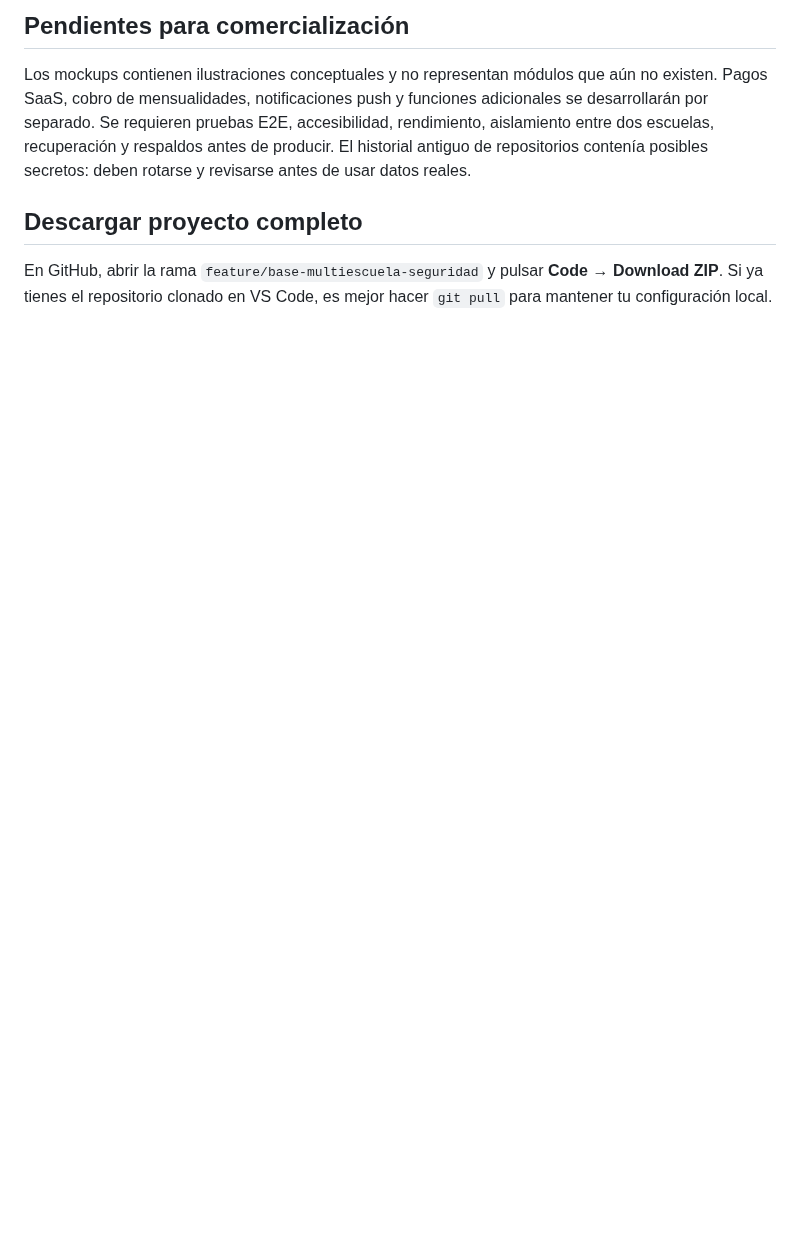
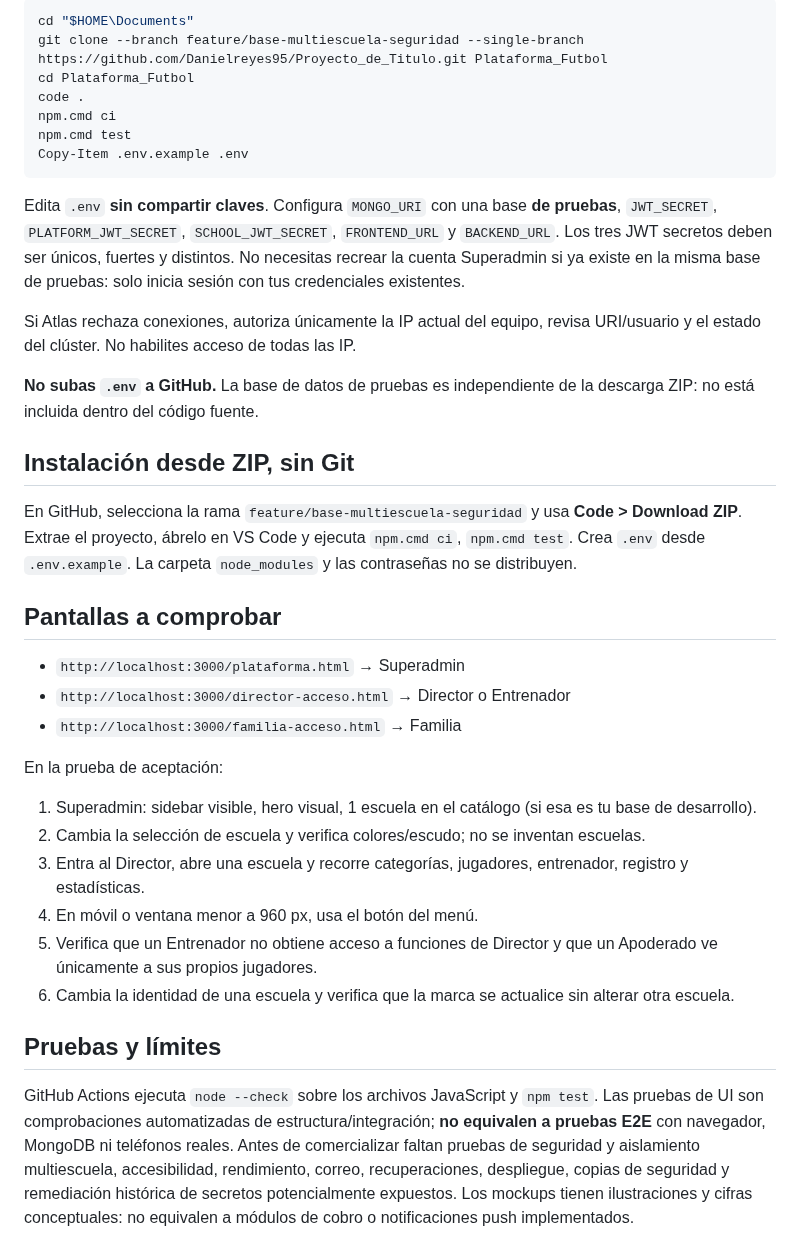
Before and after one commit to Danielreyes95/Proyecto_de_Titulo, a Markdown page: docs/PROPUESTA_2_UI.md, the part around one of its changes. Drawn GitHub-style; blank space fills up the shorter version.

````diff
--- a/docs/PROPUESTA_2_UI.md
+++ b/docs/PROPUESTA_2_UI.md
@@ -44,7 +59,38 @@ Accesos: `http://localhost:3000/plataforma.html`, `http://localhost:3000/directo
 
-## Pendientes para comercialización
-Los mockups contienen ilustraciones conceptuales y no representan módulos que aún no existen. Pagos SaaS, cobro de mensualidades, notificaciones push y funciones adicionales se desarrollarán por separado. Se requieren pruebas E2E, accesibilidad, rendimiento, aislamiento entre dos escuelas, recuperación y respaldos antes de producir.
-El historial antiguo de repositorios contenía posibles secretos: deben rotarse y revisarse antes de usar datos reales.
+```powershell
+cd "$HOME\Documents"
+git clone --branch feature/base-multiescuela-seguridad --single-branch https://github.com/Danielreyes95/Proyecto_de_Titulo.git Plataforma_Futbol
+cd Plataforma_Futbol
+code .
+npm.cmd ci
+npm.cmd test
+Copy-Item .env.example .env
+```
 
-## Descargar proyecto completo
-En GitHub, abrir la rama `feature/base-multiescuela-seguridad` y pulsar **Code → Download ZIP**. Si ya tienes el repositorio clonado en VS Code, es mejor hacer `git pull` para mantener tu configuración local.
+Edita `.env` **sin compartir claves**. Configura `MONGO_URI` con una base **de pruebas**, `JWT_SECRET`, `PLATFORM_JWT_SECRET`, `SCHOOL_JWT_SECRET`, `FRONTEND_URL` y `BACKEND_URL`. Los tres JWT secretos deben ser únicos, fuertes y distintos. No necesitas recrear la cuenta Superadmin si ya existe en la misma base de pruebas: solo inicia sesión con tus credenciales existentes.
+
+Si Atlas rechaza conexiones, autoriza únicamente la IP actual del equipo, revisa URI/usuario y el estado del clúster. No habilites acceso de todas las IP.
+
+**No subas `.env` a GitHub.** La base de datos de pruebas es independiente de la descarga ZIP: no está incluida dentro del código fuente.
+
+## Instalación desde ZIP, sin Git
+
+En GitHub, selecciona la rama `feature/base-multiescuela-seguridad` y usa **Code > Download ZIP**. Extrae el proyecto, ábrelo en VS Code y ejecuta `npm.cmd ci`, `npm.cmd test`. Crea `.env` desde `.env.example`. La carpeta `node_modules` y las contraseñas no se distribuyen.
+
+## Pantallas a comprobar
+
+- `http://localhost:3000/plataforma.html` → Superadmin
+- `http://localhost:3000/director-acceso.html` → Director o Entrenador
+- `http://localhost:3000/familia-acceso.html` → Familia
+
+En la prueba de aceptación:
+1. Superadmin: sidebar visible, hero visual, 1 escuela en el catálogo (si esa es tu base de desarrollo).
+2. Cambia la selección de escuela y verifica colores/escudo; no se inventan escuelas.
+3. Entra al Director, abre una escuela y recorre categorías, jugadores, entrenador, registro y estadísticas.
+4. En móvil o ventana menor a 960 px, usa el botón del menú.
+5. Verifica que un Entrenador no obtiene acceso a funciones de Director y que un Apoderado ve únicamente a sus propios jugadores.
+6. Cambia la identidad de una escuela y verifica que la marca se actualice sin alterar otra escuela.
+
+## Pruebas y límites
+
+GitHub Actions ejecuta `node --check` sobre los archivos JavaScript y `npm test`. Las pruebas de UI son comprobaciones automatizadas de estructura/integración; **no equivalen a pruebas E2E** con navegador, MongoDB ni teléfonos reales. Antes de comercializar faltan pruebas de seguridad y aislamiento multiescuela, accesibilidad, rendimiento, correo, recuperaciones, despliegue, copias de seguridad y remediación histórica de secretos potencialmente expuestos. Los mockups tienen ilustraciones y cifras conceptuales: no equivalen a módulos de cobro o notificaciones push implementados.
````
Also changed, not shown: other parts of docs/PROPUESTA_2_UI.md (+38 -23 lines).
